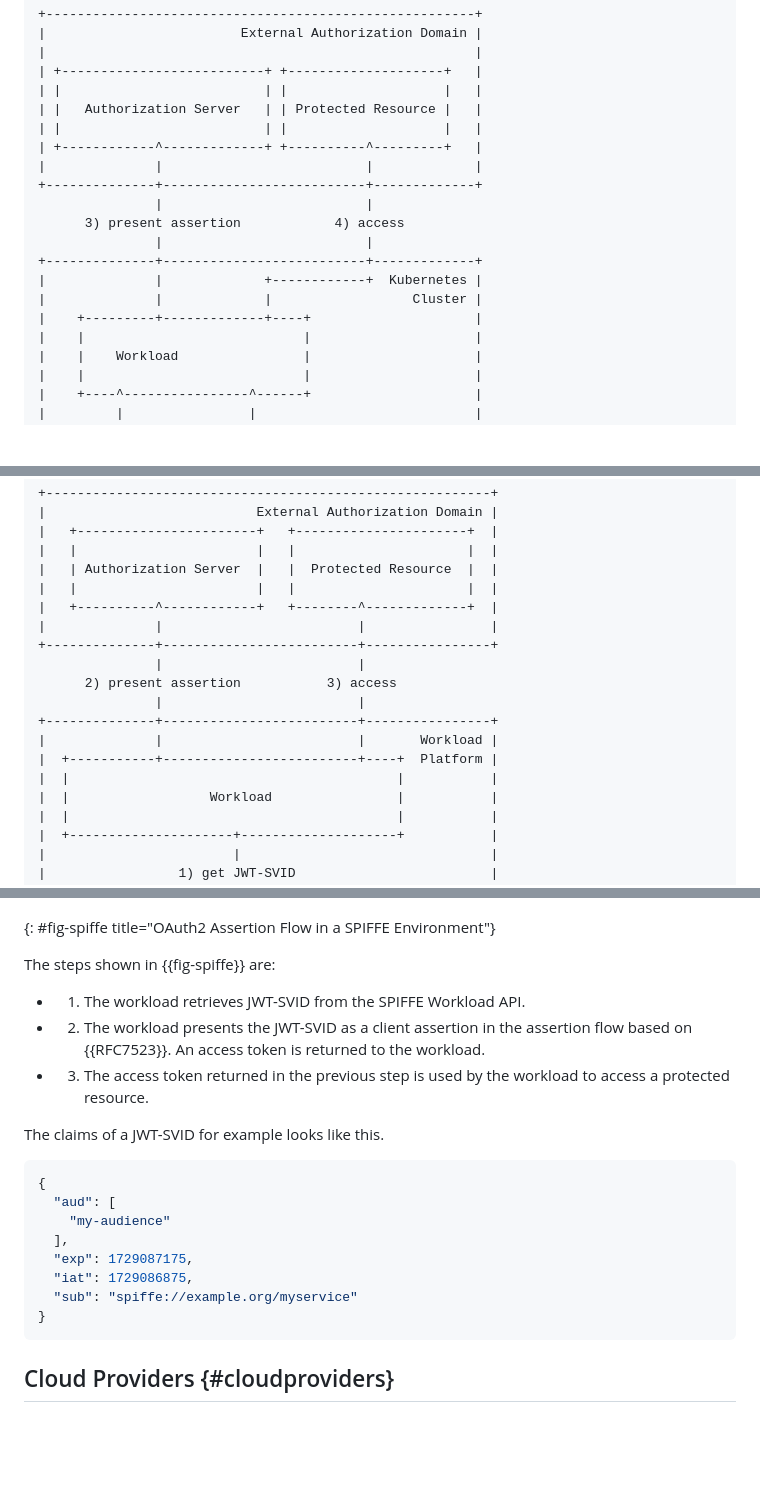
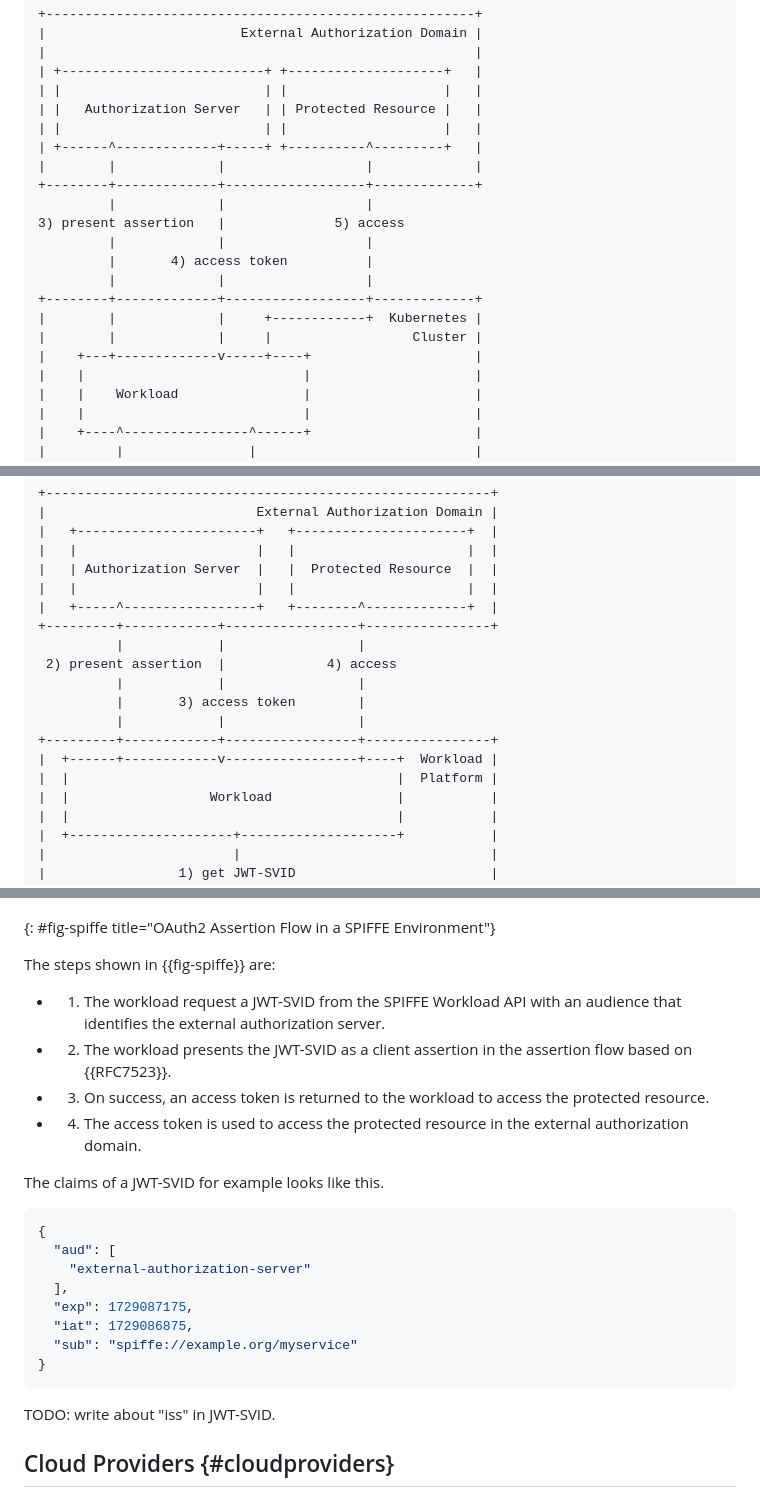
Before and after one commit to ietf-wg-wimse/draft-ietf-wimse-workload-identity-bcp, a Markdown page: draft-ietf-wimse-client-assertion-in-workload-environments.md, 3 parts joined by grey strips. Drawn GitHub-style; blank space fills up the shorter version.

```diff
--- a/draft-ietf-wimse-client-assertion-in-workload-environments.md
+++ b/draft-ietf-wimse-client-assertion-in-workload-environments.md
@@ -188,16 +220,18 @@ To validate service account tokens, Kubernetes offers workloads to:
 | |                          | |                    |   |
 | |   Authorization Server   | | Protected Resource |   |
 | |                          | |                    |   |
-| +------------^-------------+ +----------^---------+   |
-|              |                          |             |
-+--------------+--------------------------+-------------+
-               |                          |
-      3) present assertion            4) access
-               |                          |
-+--------------+--------------------------+-------------+
-|              |             +------------+  Kubernetes |
-|              |             |                  Cluster |
-|    +---------+-------------+----+                     |
+| +------^-------------+-----+ +----------^---------+   |
+|        |             |                  |             |
++--------+-------------+------------------+-------------+
+         |             |                  |
+3) present assertion   |              5) access
+         |             |                  |
+         |       4) access token          |
+         |             |                  |
++--------+-------------+------------------+-------------+
+|        |             |     +------------+  Kubernetes |
+|        |             |     |                  Cluster |
+|    +---+-------------v-----+----+                     |
 |    |                            |                     |
 |    |    Workload                |                     |
 |    |                            |                     |
@@ -285,16 +321,16 @@ The following figure illustrates how a workload can use its JWT-SVID to access a
 |   |                       |   |                      |  |
 |   | Authorization Server  |   |  Protected Resource  |  |
 |   |                       |   |                      |  |
-|   +----------^------------+   +--------^-------------+  |
-|              |                         |                |
-+--------------+-------------------------+----------------+
-               |                         |
-      2) present assertion           3) access
-               |                         |
-+--------------+-------------------------+----------------+
-|              |                         |       Workload |
-|  +-----------+-------------------------+----+  Platform |
-|  |                                          |           |
+|   +-----^-----------------+   +--------^-------------+  |
++---------+------------+-----------------+----------------+
+          |            |                 |
+ 2) present assertion  |             4) access
+          |            |                 |
+          |       3) access token        |
+          |            |                 |
++---------+------------+-----------------+----------------+
+|  +------+------------v-----------------+----+  Workload |
+|  |                                          |  Platform |
 |  |                  Workload                |           |
 |  |                                          |           |
 |  +---------------------+--------------------+           |
@@ -312,24 +348,27 @@ The following figure illustrates how a workload can use its JWT-SVID to access a
 
 The steps shown in {{fig-spiffe}} are:
 
-* 1) The workload retrieves JWT-SVID from the SPIFFE Workload API.
+* 1) The workload request a JWT-SVID from the SPIFFE Workload API with an audience that identifies the external authorization server.
 
-* 2) The workload presents the JWT-SVID as a client assertion in the assertion flow based on {{RFC7523}}. An access token is returned to the workload.
+* 2) The workload presents the JWT-SVID as a client assertion in the assertion flow based on {{RFC7523}}.
 
-* 3) The access token returned in the previous step is used by the workload to access a protected resource.
+* 3) On success, an access token is returned to the workload to access the protected resource.
+
+* 4) The access token is used to access the protected resource in the external authorization domain.
 
 The claims of a JWT-SVID for example looks like this.
-
 ~~~json
 {
   "aud": [
-    "my-audience"
+    "external-authorization-server"
   ],
   "exp": 1729087175,
   "iat": 1729086875,
   "sub": "spiffe://example.org/myservice"
 }
 ~~~
+
+TODO: write about "iss" in JWT-SVID.
 
 ## Cloud Providers {#cloudproviders}
 
```
Also changed, not shown: other parts of draft-ietf-wimse-client-assertion-in-workload-environments.md (+129 -88 lines).
